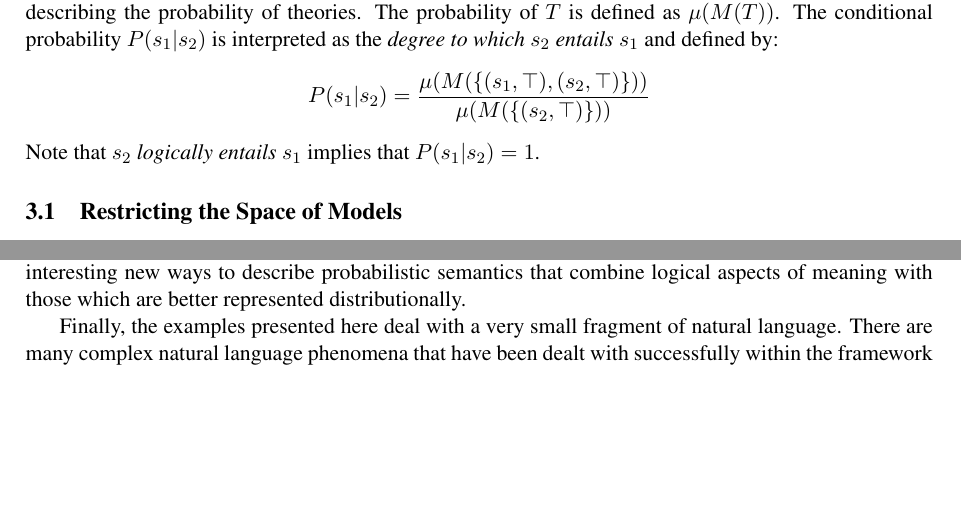
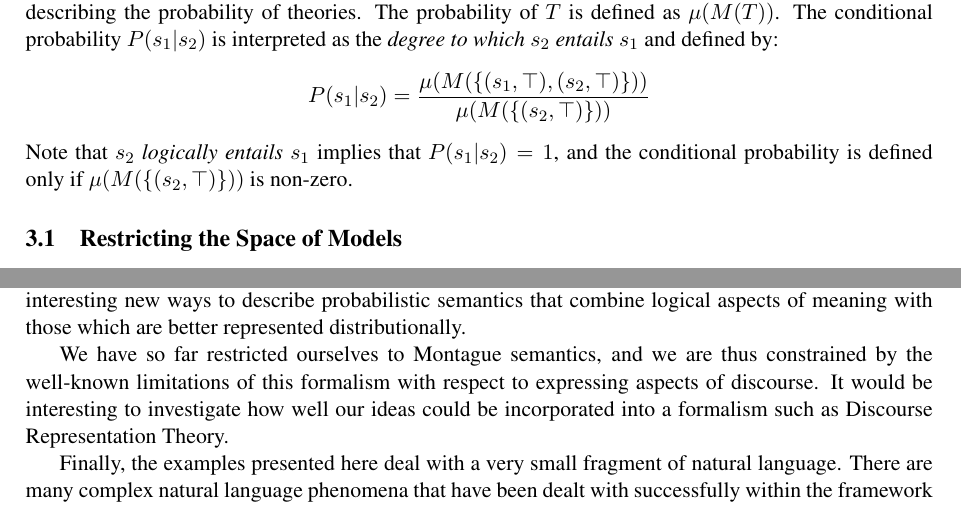
Before and after one commit to daoudclarke/probabilistic-semantics-paper, a LaTeX paper (probsem.tex): two parts of pages 3 and 9 of 12, joined at a grey line, cut so that both start at the same text, the shorter picture padded with empty space. Compiled offline with pdfLaTeX.

Commit message:
Add notes on DRT and when conditional probability is well-defined

```diff
--- a/probsem.tex
+++ b/probsem.tex
@@ -525,7 +525,9 @@ describing the probability of theories. The probability of $T$ is defined as
 $\mu(M(T))$. The conditional
 probability $P(s_1 | s_2 )$  is interpreted as the {\em degree to which $s_2$ entails $s_1$\/} and defined by:
 $$ P(s_1|s_2) = \frac{\mu(M(\{(s_1, \top), (s_2, \top)\}))}{\mu(M(\{(s_2,\top)\}))}$$
-Note that $s_2$ {\em logically entails\/} $s_1$ implies that $P(s_1|s_2) = 1$.
+Note that $s_2$ {\em logically entails\/} $s_1$ implies that
+$P(s_1|s_2) = 1$, and the conditional probability is defined only if
+$\mu(M(\{(s_2,\top)\}))$ is non-zero.
 
 %%the degree to which  $s_2$ entails $s_1$ is $1$.
 
@@ -1293,6 +1295,12 @@ In future work, we plan to apply our ideas to the general task of recognising te
 This would involve learning from much larger datasets and provide a more stringent test of the practical application of the approach.
 We also plan to further investigate the relationship between our models and vector space representations of meaning. This, together with a development of the theory, may lead to interesting new ways to describe probabilistic semantics that combine logical aspects of meaning with those which are better represented distributionally.
 
+We have so far restricted ourselves to Montague semantics, and we are
+thus constrained by the well-known limitations of this formalism with
+respect to expressing aspects of discourse. It would be interesting to
+investigate how well our ideas could be incorporated into a formalism
+such as Discourse Representation Theory.
+
 Finally, the examples presented here deal with a very small fragment
 of natural language. There are many complex natural language phenomena
 that have been dealt with successfully within the framework of
```
